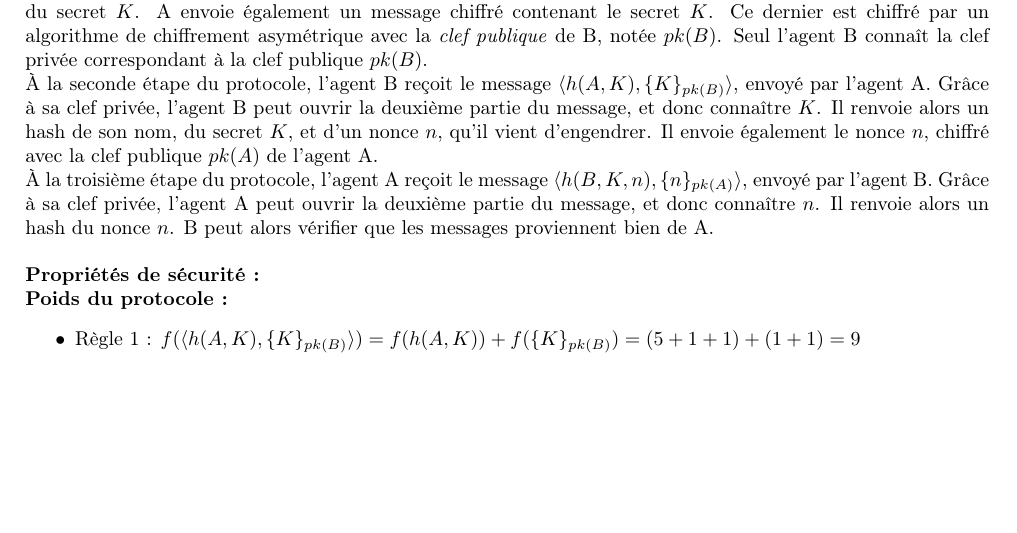
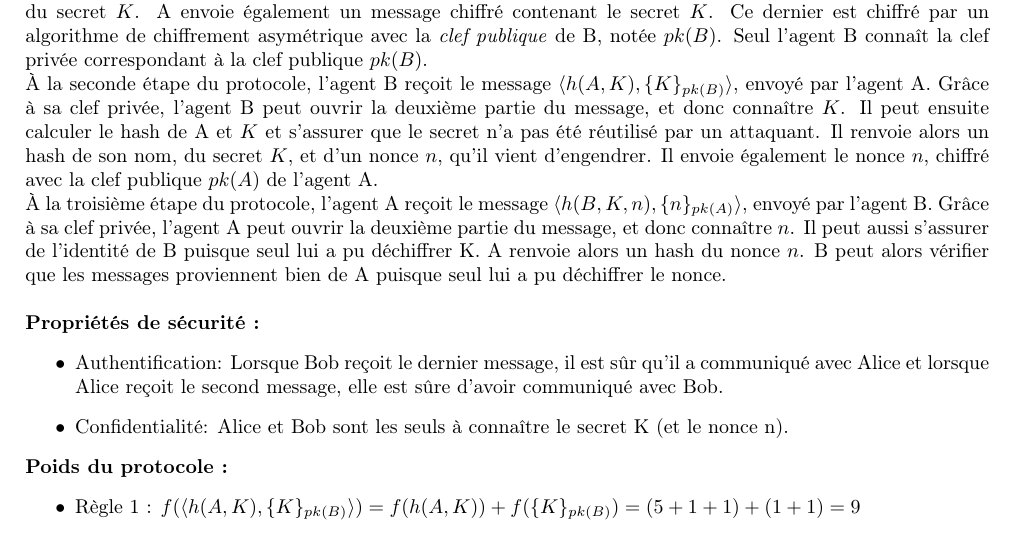
Before and after one commit to Lesly-Ann/SEP_challenge, a LaTeX document (prot.tex): part of page 1 of 2, cut so that both start at the same text, the shorter picture padded with empty space. Compiled offline with LaTeX, dvips and Ghostscript.

Commit message:
Added the security properties

```diff
--- a/prot.tex
+++ b/prot.tex
@@ -55,15 +55,23 @@ Seul l'agent B connaît la clef privée correspondant à la clef publique $pk(B)
 
 À la seconde étape du protocole, l'agent B reçoit le message $\langle h(A, K), \{K\}_{pk(B)} \rangle $, envoyé par l'agent A.
 Grâce à sa clef privée, l'agent B peut ouvrir la deuxième partie du message, et donc connaître $K$.
+Il peut ensuite calculer le hash de A et $K$ et s'assurer que le secret n'a pas été réutilisé par un attaquant.
 Il renvoie alors un hash de son nom, du secret $K$, et d'un nonce $n$, qu'il vient d'engendrer.
 Il envoie également le nonce $n$, chiffré avec la clef publique $pk(A)$ de l'agent A.
 
 À la troisième étape du protocole, l'agent A reçoit le message $\langle h(B, K, n), \{n\}_{pk(A)} \rangle $, envoyé par l'agent B.
 Grâce à sa clef privée, l'agent A peut ouvrir la deuxième partie du message, et donc connaître $n$.
-Il renvoie alors un hash du nonce $n$. B peut alors vérifier que les messages proviennent bien de A.\\
+Il peut aussi s'assurer de l'identité de B puisque seul lui a pu déchiffrer K.
+A renvoie alors un hash du nonce $n$. B peut alors vérifier que les messages proviennent bien de A puisque seul lui a pu déchiffrer le nonce.\\
 
 
 \textbf{Propriétés de sécurité :}
+\begin{itemize}
+ \item Authentification: Lorsque Bob reçoit le dernier message, il est sûr qu'il a communiqué avec Alice et lorsque Alice reçoit le second message, elle est sûre d'avoir communiqué avec Bob.
+ \item Confidentialité: Alice et Bob sont les seuls à connaître le secret K (et le nonce n).
+\end{itemize}
+
+
 
 \textbf{Poids du protocole :}
 \begin{itemize}
```
